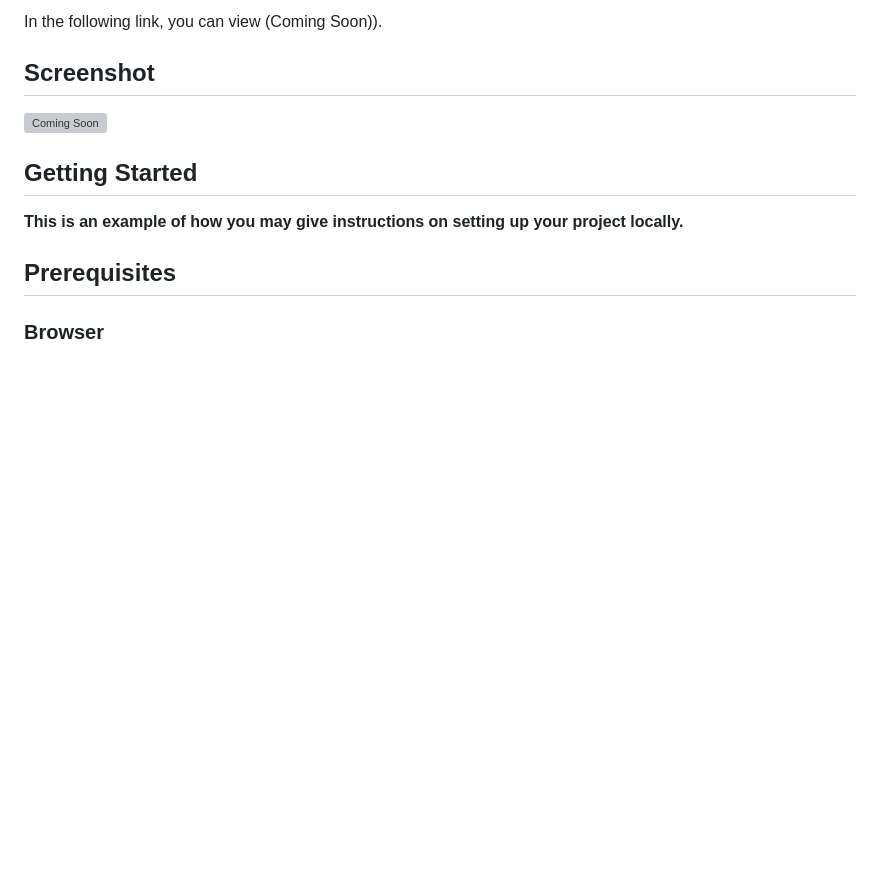
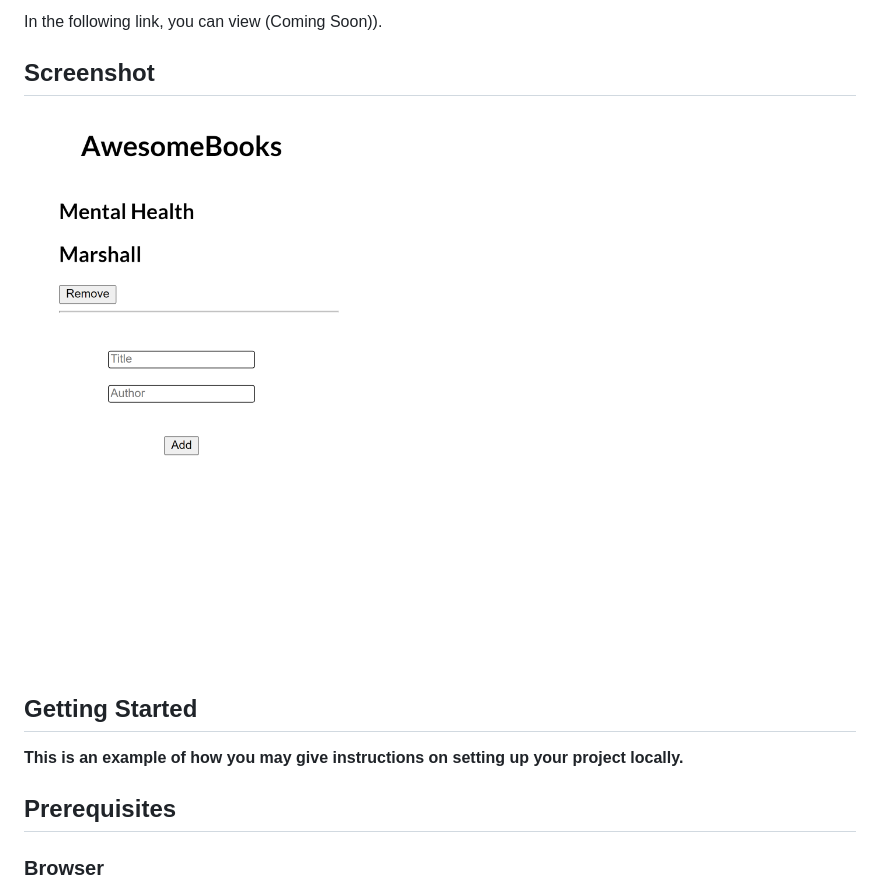
Before and after one commit to RaviTejaM9602/Awesome_Books, a Markdown page: README.md, the part around the change. Rendered like a GitHub page; pictures changed too: Images/Book_App.png (added); blank space fills up the shorter version; grey boxes are pictures that could not be loaded.

Commit message:
Update App Screenshot

```diff
--- a/README.md
+++ b/README.md
@@ -19,7 +19,7 @@ In the following link, you can view (Coming Soon)).
 
 ## Screenshot
 
-![Coming Soon]()
+![Book_Store_App](./Images/Book_App.png)
 
 
 ## Getting Started
```
